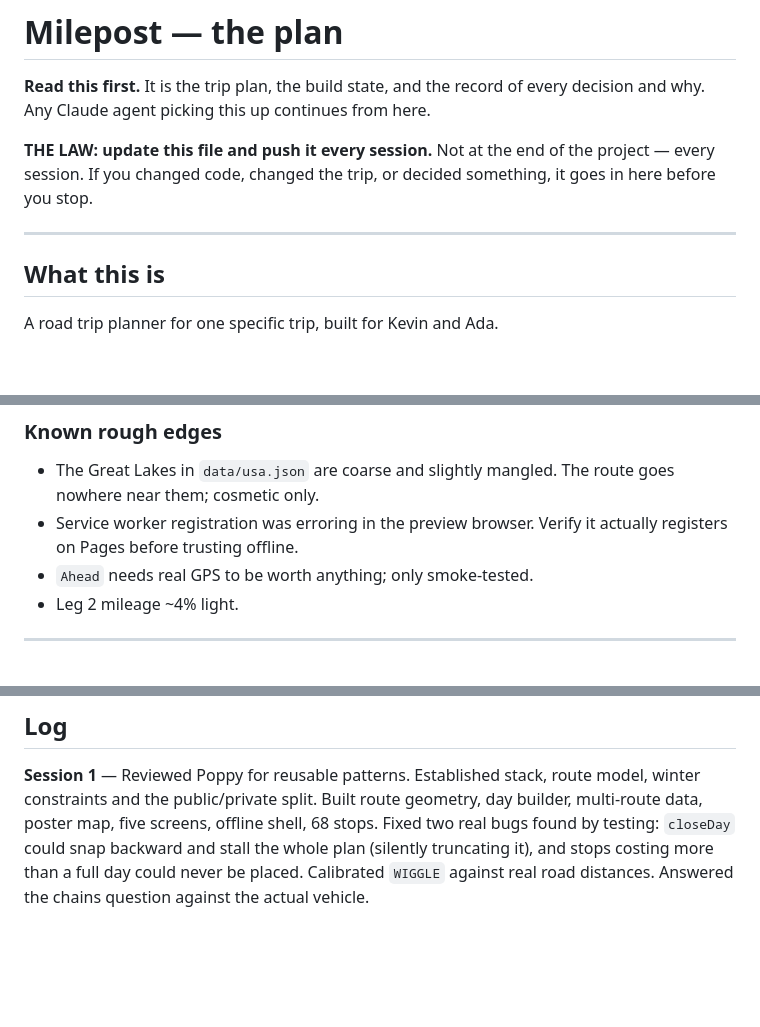
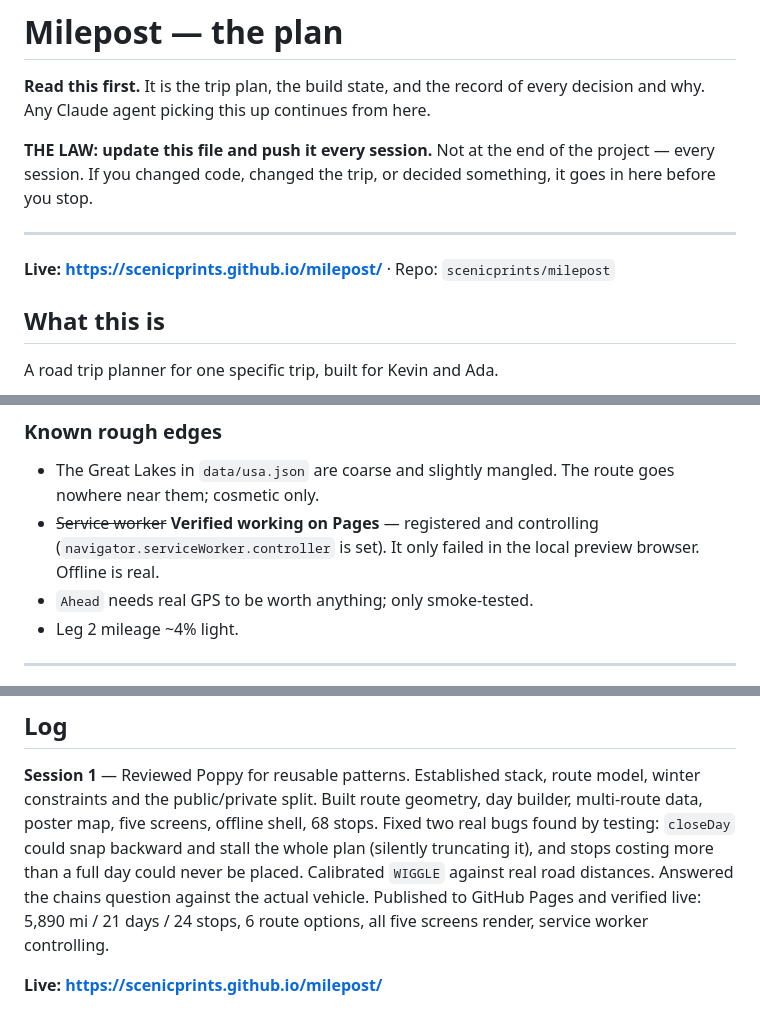
Before and after one commit to scenicprints/milepost, a Markdown page: PLAN.md, 3 parts joined by grey strips. Drawn GitHub-style; blank space fills up the shorter version.

Commit message:
PLAN.md: confirm offline works on Pages
Service worker registers and controls on the live site — the failure was
the local preview browser, not the app. Recorded the live URL and the
verified numbers.

Co-Authored-By: Claude Opus 5 <noreply@anthropic.com>

```diff
--- a/PLAN.md
+++ b/PLAN.md
@@ -8,6 +8,8 @@ project — every session. If you changed code, changed the trip, or decided
 something, it goes in here before you stop.
 
 ---
+
+**Live: https://scenicprints.github.io/milepost/** · Repo: `scenicprints/milepost`
 
 ## What this is
 
@@ -130,8 +132,9 @@ ice. San Antonio River Walk lit through early January.
 ### Known rough edges
 - The Great Lakes in `data/usa.json` are coarse and slightly mangled. The route
   goes nowhere near them; cosmetic only.
-- Service worker registration was erroring in the preview browser. Verify it
-  actually registers on Pages before trusting offline.
+- ~~Service worker~~ **Verified working on Pages** — registered and controlling
+  (`navigator.serviceWorker.controller` is set). It only failed in the local
+  preview browser. Offline is real.
 - `Ahead` needs real GPS to be worth anything; only smoke-tested.
 - Leg 2 mileage ~4% light.
 
@@ -170,3 +173,7 @@ stops. Fixed two real bugs found by testing: `closeDay` could snap backward and
 stall the whole plan (silently truncating it), and stops costing more than a
 full day could never be placed. Calibrated `WIGGLE` against real road
 distances. Answered the chains question against the actual vehicle.
+Published to GitHub Pages and verified live: 5,890 mi / 21 days / 24 stops,
+6 route options, all five screens render, service worker controlling.
+
+**Live: https://scenicprints.github.io/milepost/**
```
